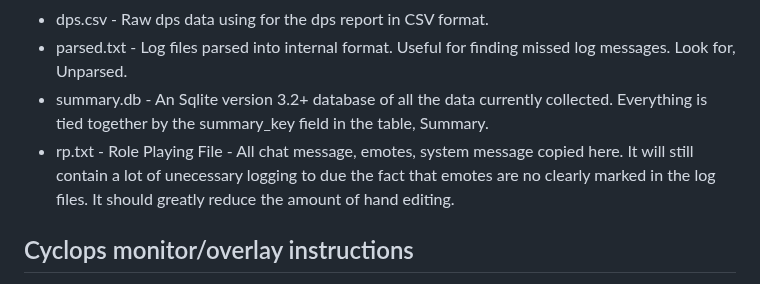
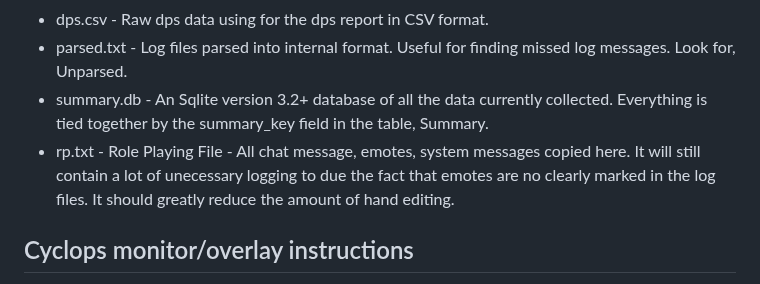
Before and after one commit to PaulBenHill/cyclops, a Markdown page: README.md, the part around the change. GitHub-like rendering.

```diff
--- a/README.md
+++ b/README.md
@@ -109,7 +109,7 @@ The default behavior is to start the web server at http://127.0.0.1:11227. Comma
 - dps.csv - Raw dps data using for the dps report in CSV format.
 - parsed.txt - Log files parsed into internal format. Useful for finding missed log messages. Look for, Unparsed.
 - summary.db - An Sqlite version 3.2+ database of all the data currently collected. Everything is tied together by the summary_key field in the table, Summary.
-- rp.txt - Role Playing File - All chat message, emotes, system message copied here. It will still contain a lot of unecessary logging to due the fact that emotes are no clearly marked in the log files. It should greatly reduce the amount of hand editing.
+- rp.txt - Role Playing File - All chat message, emotes, system messages copied here. It will still contain a lot of unecessary logging to due the fact that emotes are no clearly marked in the log files. It should greatly reduce the amount of hand editing.
 
 ## Cyclops monitor/overlay instructions
 
```
